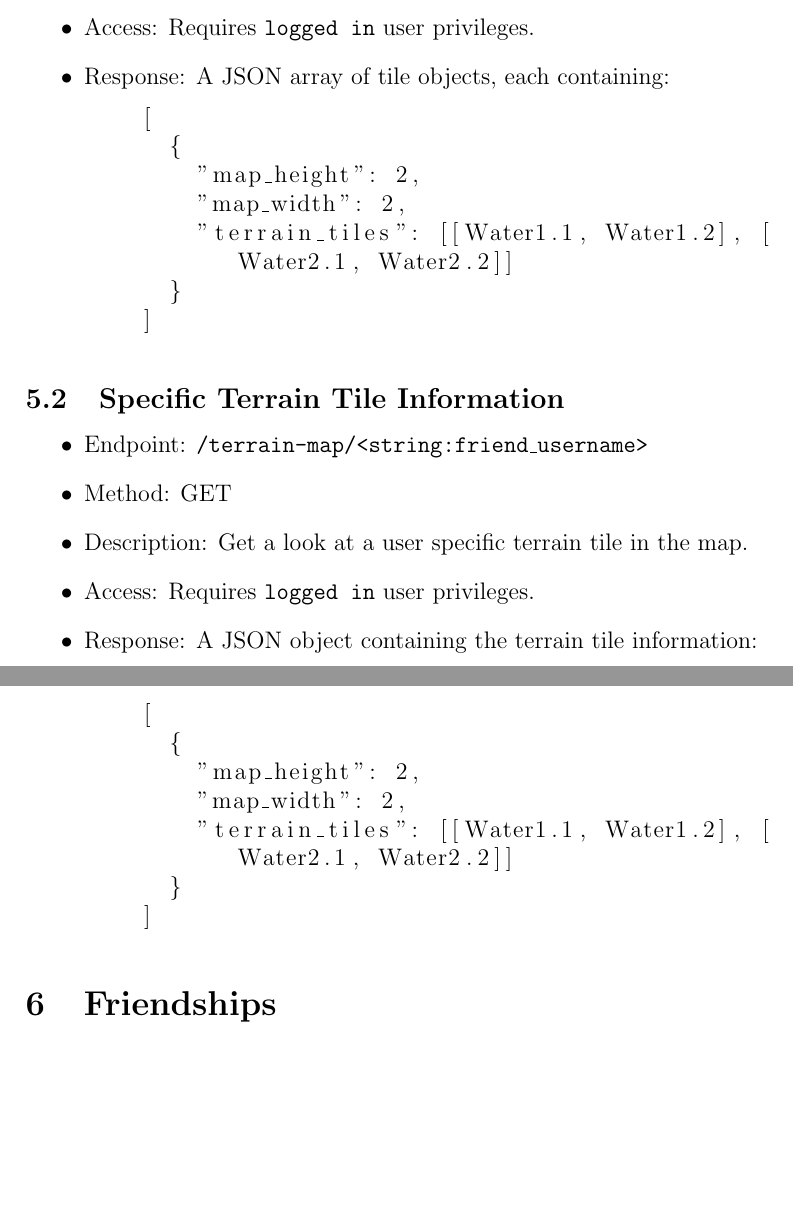
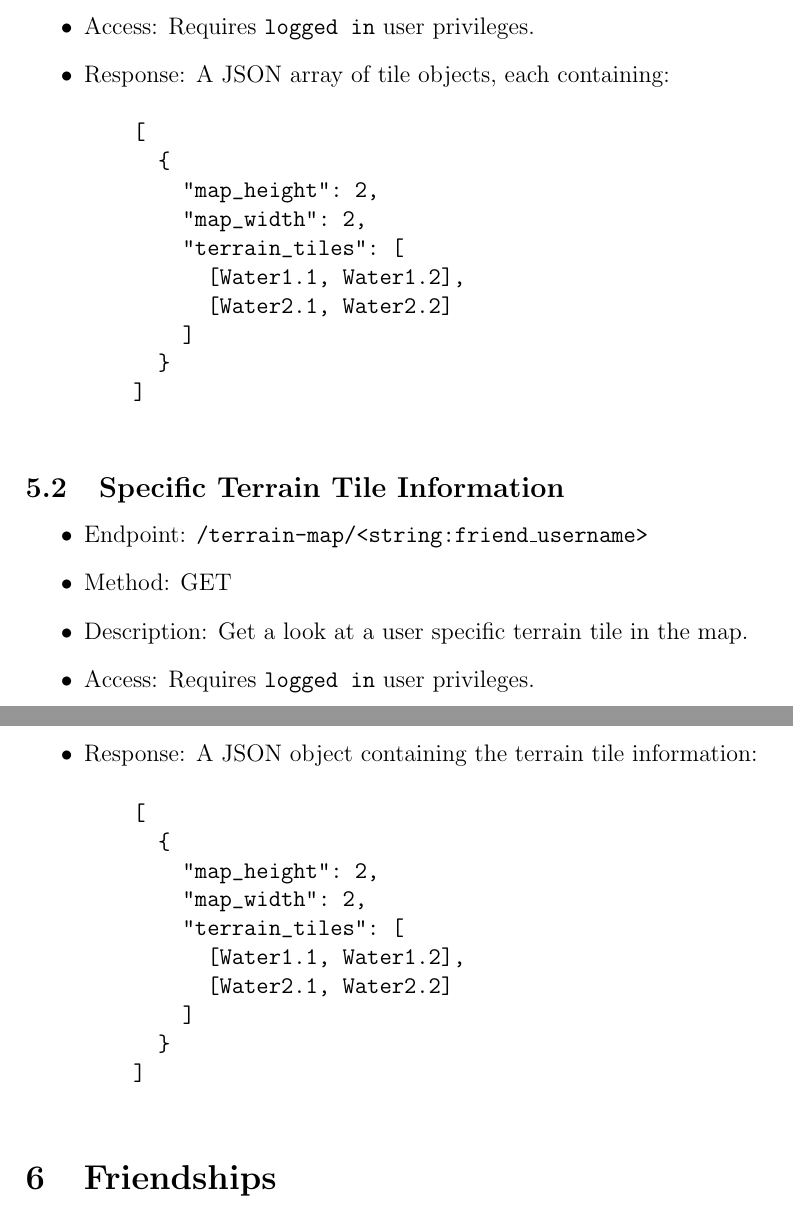
Before and after one commit to SiBMs58/FarmClash, a LaTeX document (docs/api.tex): two parts of pages 5 and 6 of 7, joined at a grey line, cut so that both start at the same text, the shorter picture padded with empty space. Compiled offline with pdfLaTeX.

Commit message:
API completed

```diff
--- a/docs/api.tex
+++ b/docs/api.tex
@@ -1,6 +1,4 @@
 \documentclass[12pt]{article}
-\usepackage{listings}
-
 
 \title{FarmClash - API Blueprint for Web-based Idle Game}
 \author{Camille De Vuyst, Joren Van der Sande, Thomas De Volder,\\ Faisal Ettarrahi, Ferhat Van Herck, Siebe Mees}
@@ -121,15 +119,18 @@ The base URL for all API requests is \texttt{https://team3.ua-ppdb.me/api/}.
     \item Description: Get a look at all the terrain tiles in the map.
     \item Access: Requires \texttt{logged in} user privileges.
     \item Response: A JSON array of tile objects, each containing:
-    \begin{lstlisting}[breaklines]
+    \begin{verbatim}
     [
       {
         "map_height": 2,
         "map_width": 2,
-        "terrain_tiles": [[Water1.1, Water1.2], [Water2.1, Water2.2]]
+        "terrain_tiles": [
+          [Water1.1, Water1.2],
+          [Water2.1, Water2.2]
+        ]
       }
     ]
-    \end{lstlisting}
+    \end{verbatim}
 \end{itemize}
 
 \subsection{Specific Terrain Tile Information}
@@ -139,15 +140,18 @@ The base URL for all API requests is \texttt{https://team3.ua-ppdb.me/api/}.
     \item Description: Get a look at a user specific terrain tile in the map.
     \item Access: Requires \texttt{logged in} user privileges.
     \item Response: A JSON object containing the terrain tile information:
-    \begin{lstlisting}[breaklines]
+    \begin{verbatim}
     [
       {
         "map_height": 2,
         "map_width": 2,
-        "terrain_tiles": [[Water1.1, Water1.2], [Water2.1, Water2.2]]
+        "terrain_tiles": [
+          [Water1.1, Water1.2],
+          [Water2.1, Water2.2]
+        ]
       }
     ]
-    \end{lstlisting}
+    \end{verbatim}
 \end{itemize}
 
 \section{Friendships}
```
Also changed, not shown: docs/api.pdf.
